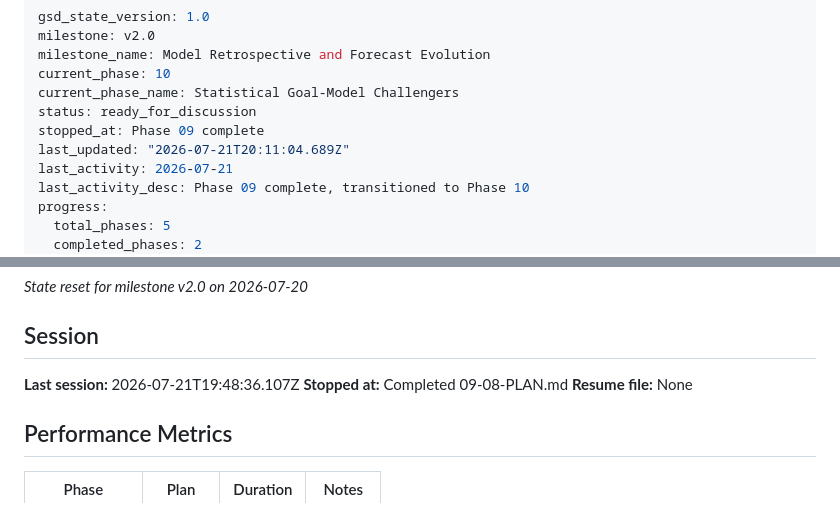
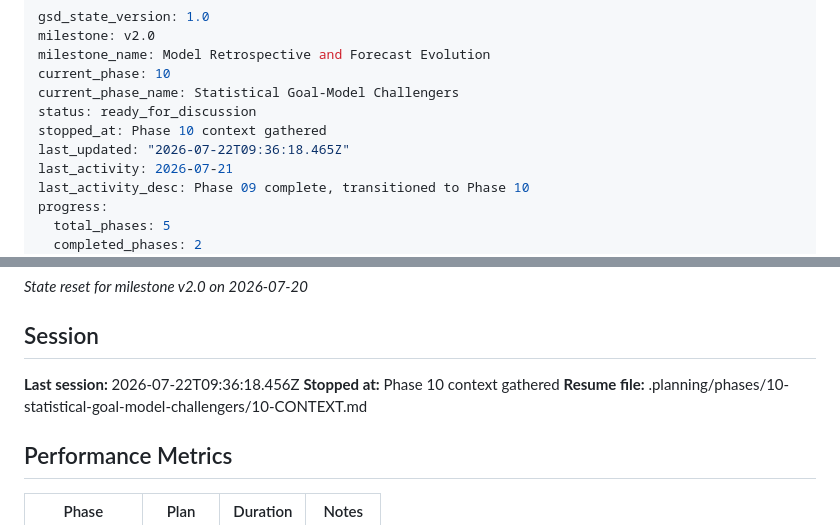
Before and after one commit to DavidZenz/xGelo, a Markdown page: .planning/STATE.md, 2 parts joined by grey strips. Rendered like a GitHub page.

Commit message:
docs(state): record phase 10 context session

```diff
--- a/.planning/STATE.md
+++ b/.planning/STATE.md
@@ -5,8 +5,8 @@ milestone_name: Model Retrospective and Forecast Evolution
 current_phase: 10
 current_phase_name: Statistical Goal-Model Challengers
 status: ready_for_discussion
-stopped_at: Phase 09 complete
-last_updated: "2026-07-21T20:11:04.689Z"
+stopped_at: Phase 10 context gathered
+last_updated: "2026-07-22T09:36:18.465Z"
 last_activity: 2026-07-21
 last_activity_desc: Phase 09 complete, transitioned to Phase 10
 progress:
@@ -100,9 +100,9 @@ Run the standard Phase 09 goal verifier; `09-VERIFICATION.md` remains verifier-o
 
 ## Session
 
-**Last session:** 2026-07-21T19:48:36.107Z
-**Stopped at:** Completed 09-08-PLAN.md
-**Resume file:** None
+**Last session:** 2026-07-22T09:36:18.456Z
+**Stopped at:** Phase 10 context gathered
+**Resume file:** .planning/phases/10-statistical-goal-model-challengers/10-CONTEXT.md
 
 ## Performance Metrics
 
```
